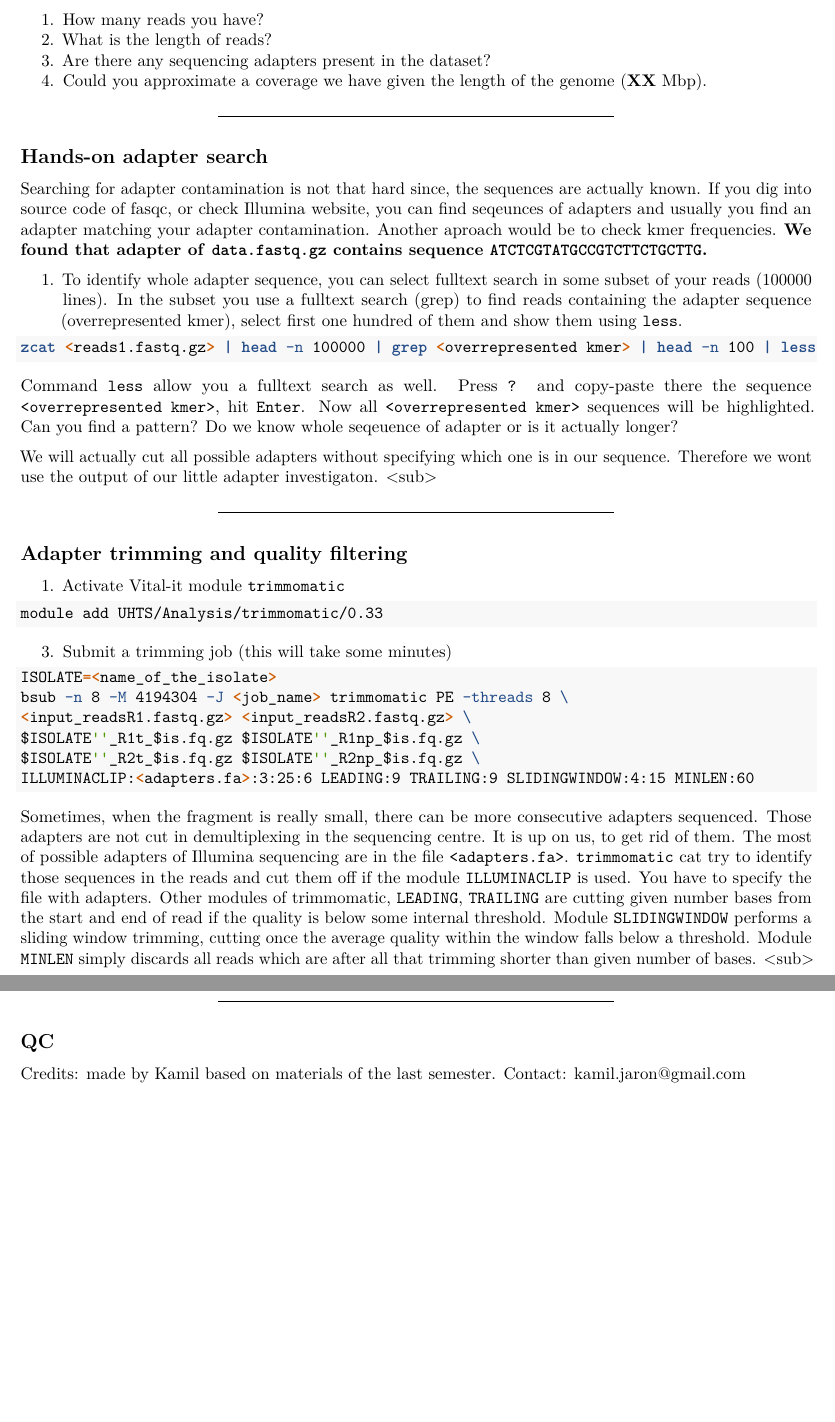
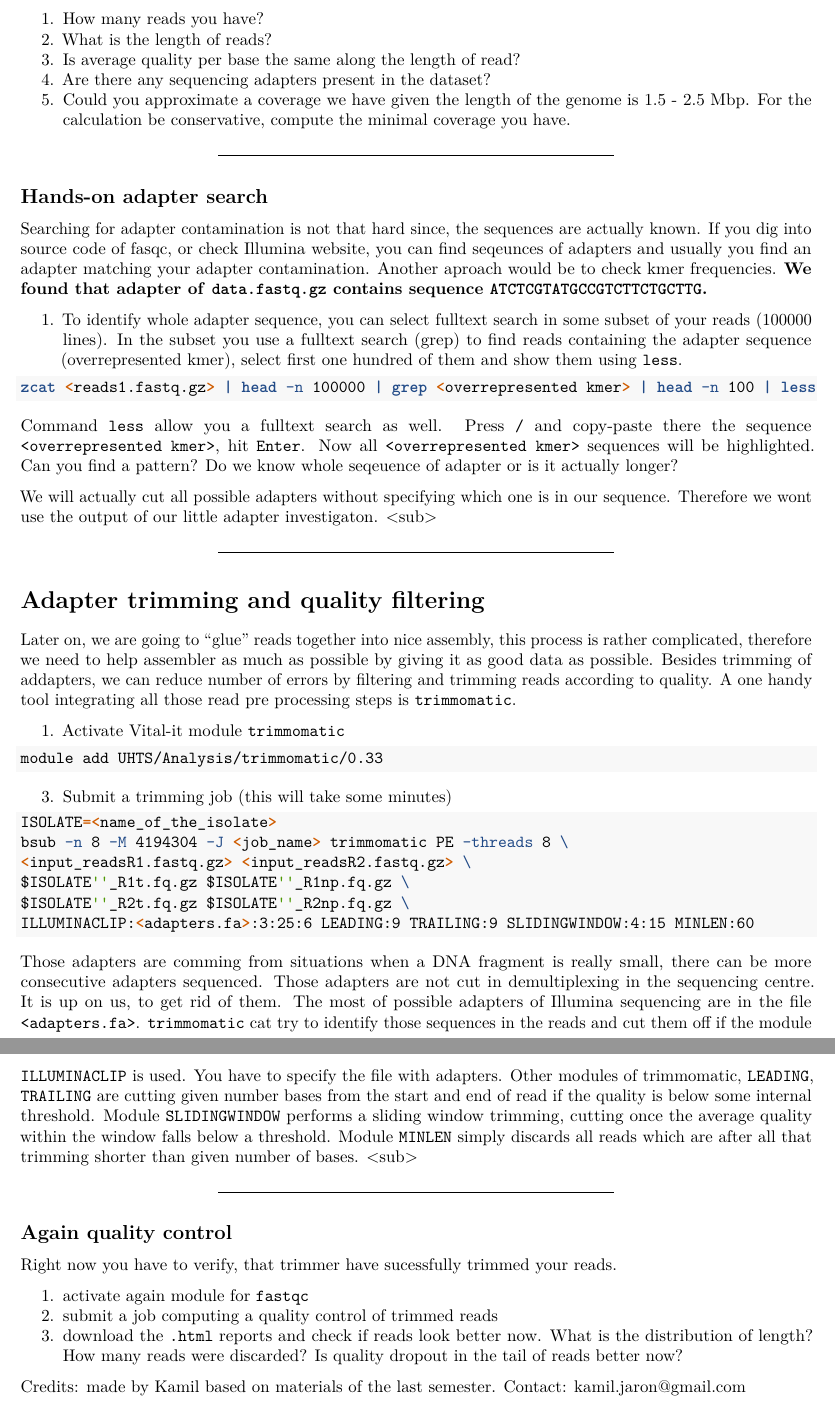
Before and after one commit to KamilSJaron/Sequence-a-genome, an R Markdown document (2016_autumn/3_qc_and_trimming/3_qc_and_trimming.Rmd): two parts of pages 1 and 2 of 2, joined at a grey line, cut so that both start at the same text. Rendered offline with R 4.5, knitr and Pandoc, then LaTeX, with nearby package versions.

Commit message:
rext reviewed, genome size estimate added

````diff
--- a/2016_autumn/3_qc_and_trimming/3_qc_and_trimming.Rmd
+++ b/2016_autumn/3_qc_and_trimming/3_qc_and_trimming.Rmd
@@ -3,14 +3,14 @@ output: pdf_document
 ---
 # Quality control
 
-***
 
 ## Read a quality control output
 
 1. How many reads you have?
 2. What is the length of reads?
-3. Are there any sequencing adapters present in the dataset?
-4. Could you approximate a coverage we have given the length of the genome (**XX** Mbp).
+3. Is average quality per base the same along the length of read?
+4. Are there any sequencing adapters present in the dataset?
+5. Could you approximate a coverage we have given the length of the genome is 1.5 - 2.5 Mbp. For the calculation be conservative, compute the minimal coverage you have.
 
 ***
 
@@ -24,7 +24,7 @@ Searching for adapter contamination is not that hard since, the sequences are ac
 zcat <reads1.fastq.gz> | head -n 100000 | grep <overrepresented kmer> | head -n 100 | less
 ```
 
-Command `less` allow you a fulltext search as well. Press `?` and copy-paste there the sequence `<overrepresented kmer>`, hit `Enter`. Now all `<overrepresented kmer>` sequences will be highlighted. Can you find a pattern? Do we know whole seqeuence of adapter or is it actually longer?
+Command `less` allow you a fulltext search as well. Press `/` and copy-paste there the sequence `<overrepresented kmer>`, hit `Enter`. Now all `<overrepresented kmer>` sequences will be highlighted. Can you find a pattern? Do we know whole seqeuence of adapter or is it actually longer?
 
 <sub>
 We will actually cut all possible adapters without specifying which one is in our sequence. Therefore we wont use the output of our little adapter investigaton.
@@ -32,7 +32,9 @@ We will actually cut all possible adapters without specifying which one is in ou
 
 ***
 
-## Adapter trimming and quality filtering
+# Adapter trimming and quality filtering
+
+Later on, we are going to "glue" reads together into nice assembly, this process is rather complicated, therefore we need to help assembler as much as possible by giving it as good data as possible. Besides trimming of addapters, we can reduce number of errors by filtering and trimming reads according to quality. A one handy tool integrating all those read pre processing steps is `trimmomatic`.
 
 1. Activate Vital-it module `trimmomatic`
 ```bash
@@ -44,19 +46,24 @@ module add UHTS/Analysis/trimmomatic/0.33
 ISOLATE=<name_of_the_isolate>
 bsub -n 8 -M 4194304 -J <job_name> trimmomatic PE -threads 8 \
 <input_readsR1.fastq.gz> <input_readsR2.fastq.gz> \
-$ISOLATE''_R1t_$is.fq.gz $ISOLATE''_R1np_$is.fq.gz \
-$ISOLATE''_R2t_$is.fq.gz $ISOLATE''_R2np_$is.fq.gz \
+$ISOLATE''_R1t.fq.gz $ISOLATE''_R1np.fq.gz \
+$ISOLATE''_R2t.fq.gz $ISOLATE''_R2np.fq.gz \
 ILLUMINACLIP:<adapters.fa>:3:25:6 LEADING:9 TRAILING:9 SLIDINGWINDOW:4:15 MINLEN:60
 ```
 
 <sub>
-Sometimes, when the fragment is really small, there can be more consecutive adapters sequenced. Those adapters are not cut in demultiplexing in the sequencing centre. It is up on us, to get rid of them. The most of possible adapters of Illumina sequencing are in the file `<adapters.fa>`. `trimmomatic` cat try to identify those sequences in the reads and cut them off if the module `ILLUMINACLIP` is used. You have to specify the file with adapters. Other modules of trimmomatic, `LEADING`, `TRAILING` are cutting given number bases from the start and end of read if the quality is below some internal threshold. Module `SLIDINGWINDOW` performs a sliding window trimming, cutting once the average quality within the window falls below a threshold. Module `MINLEN` simply discards all reads which are after all that trimming shorter than given number of bases.
+Those adapters are comming from situations when a DNA fragment is really small, there can be more consecutive adapters sequenced. Those adapters are not cut in demultiplexing in the sequencing centre. It is up on us, to get rid of them. The most of possible adapters of Illumina sequencing are in the file `<adapters.fa>`. `trimmomatic` cat try to identify those sequences in the reads and cut them off if the module `ILLUMINACLIP` is used. You have to specify the file with adapters. Other modules of trimmomatic, `LEADING`, `TRAILING` are cutting given number bases from the start and end of read if the quality is below some internal threshold. Module `SLIDINGWINDOW` performs a sliding window trimming, cutting once the average quality within the window falls below a threshold. Module `MINLEN` simply discards all reads which are after all that trimming shorter than given number of bases.
 <sub\>
 
 ***
 
-## QC
+## Again quality control
 
+Right now you have to verify, that trimmer have sucessfully trimmed your reads.
+
+1. activate again module for `fastqc`
+2. submit a job computing a quality control of trimmed reads
+3. download the `.html` reports and check if reads look better now. What is the distribution of length? How many reads were discarded? Is quality dropout in the tail of reads better now?
 
 
 
````
